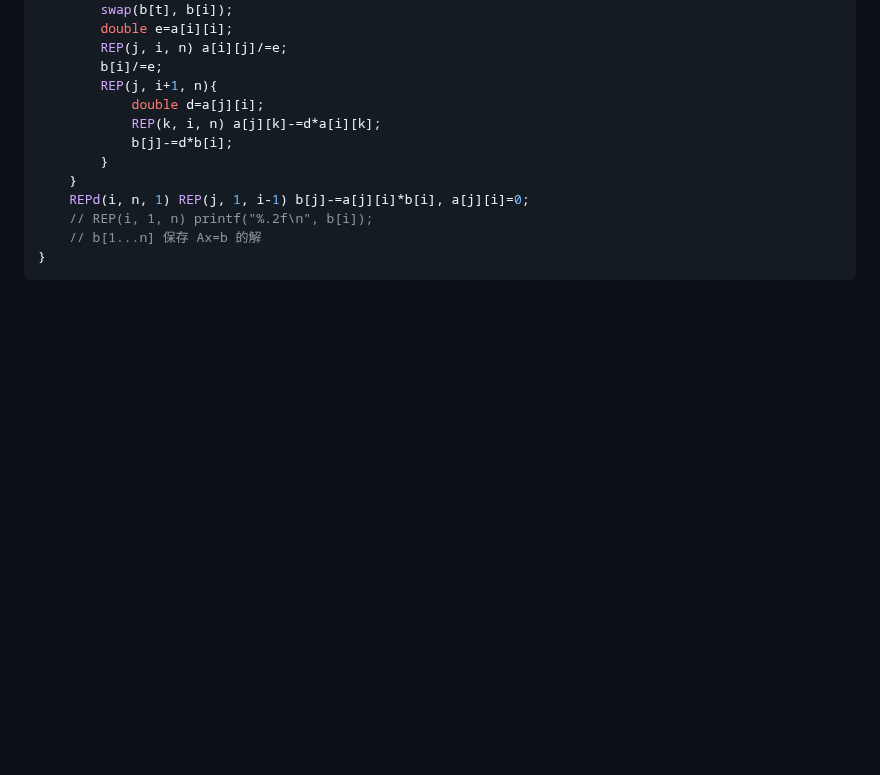
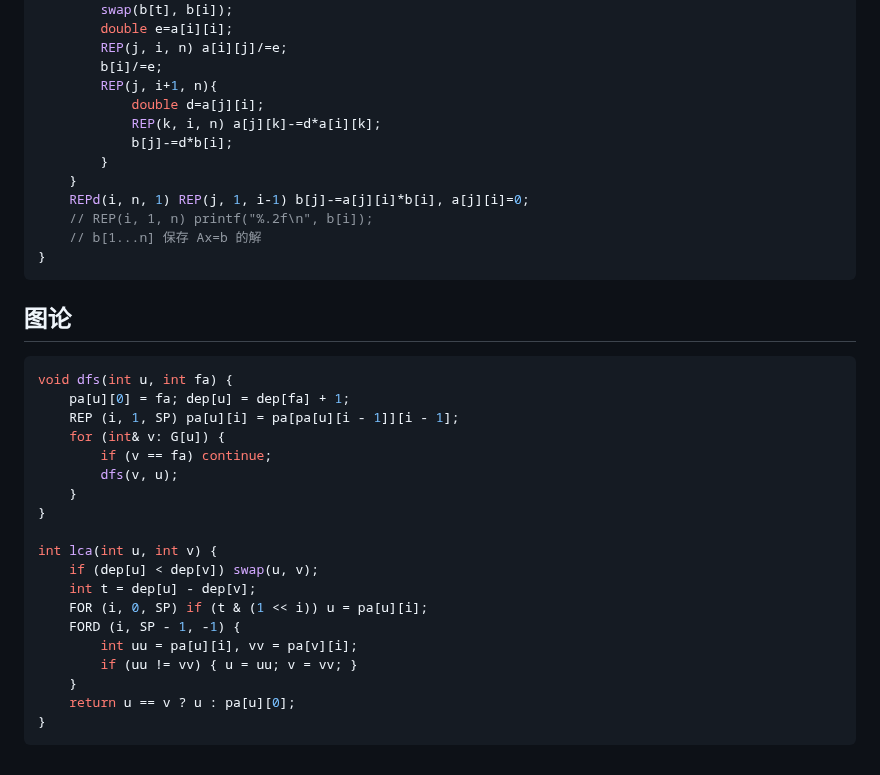
Before and after one commit to Panda-Ghost/template, a Markdown page: template.md, the part around the change. Drawn GitHub-style; blank space fills up the shorter version.

Commit message:
vault backup: 2024-10-23 19:13:09

````diff
--- a/template.md
+++ b/template.md
@@ -171,3 +171,27 @@ void work(){
     // b[1...n] 保存 Ax=b 的解
 }
 ```
+
+## 图论
+
+```cpp
+void dfs(int u, int fa) {
+    pa[u][0] = fa; dep[u] = dep[fa] + 1;
+    REP (i, 1, SP) pa[u][i] = pa[pa[u][i - 1]][i - 1];
+    for (int& v: G[u]) {
+        if (v == fa) continue;
+        dfs(v, u);
+    }
+}
+
+int lca(int u, int v) {
+    if (dep[u] < dep[v]) swap(u, v);
+    int t = dep[u] - dep[v];
+    FOR (i, 0, SP) if (t & (1 << i)) u = pa[u][i];
+    FORD (i, SP - 1, -1) {
+        int uu = pa[u][i], vv = pa[v][i];
+        if (uu != vv) { u = uu; v = vv; }
+    }
+    return u == v ? u : pa[u][0];
+}
+```
````
